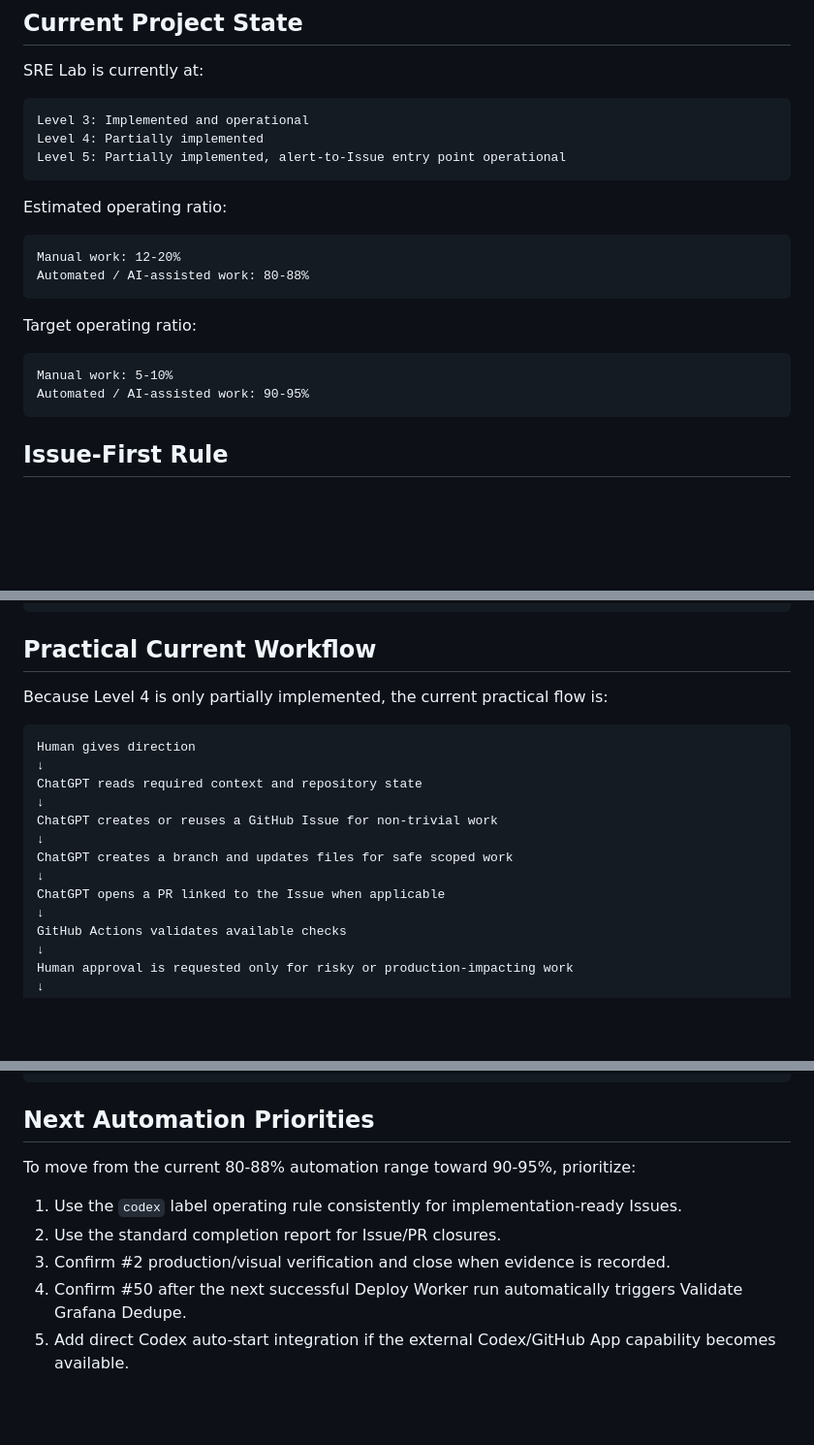
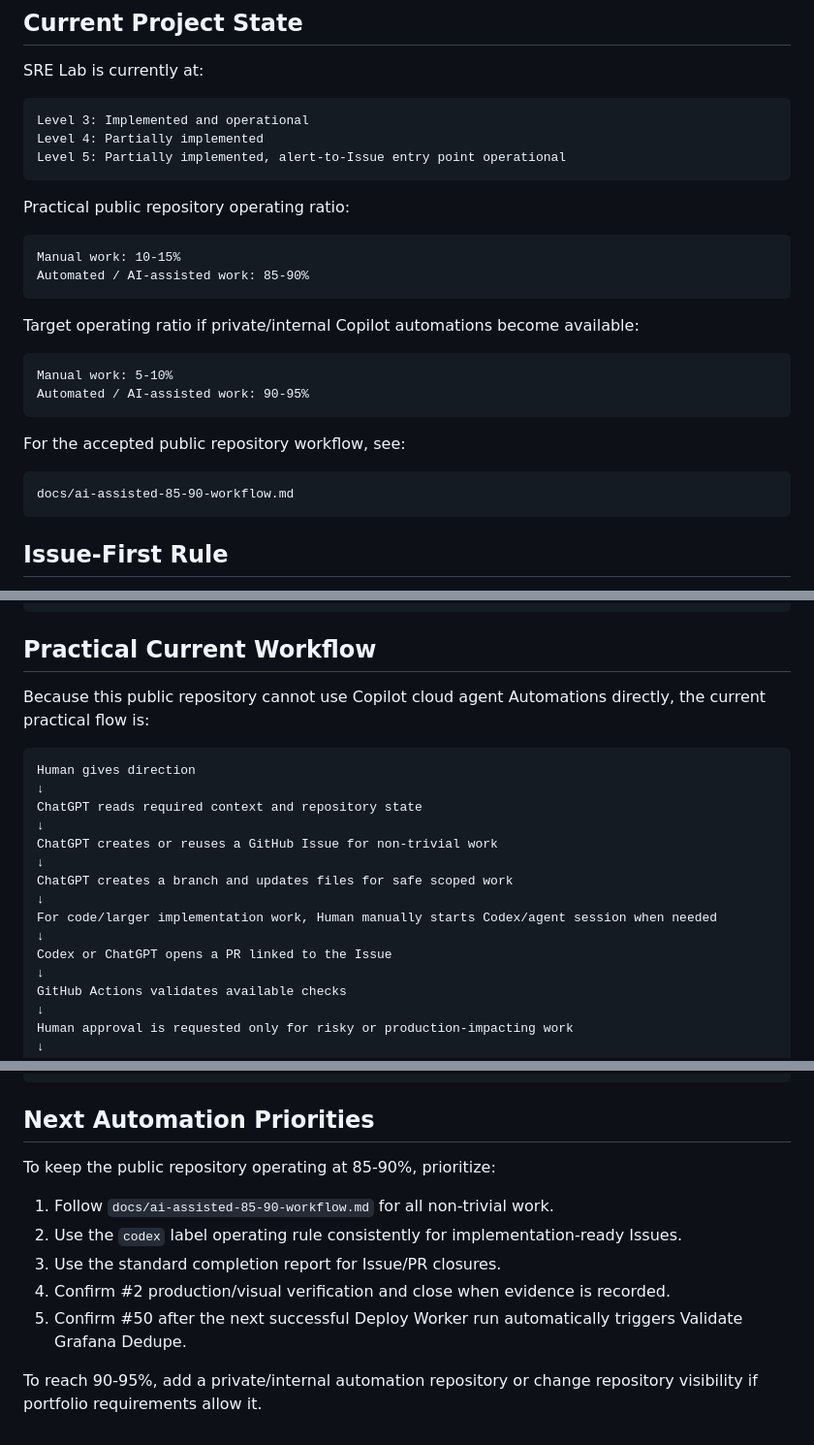
Before and after one commit to YDTNK/sre-lab, a Markdown page: docs/sre-lab-workflow.md, 3 parts joined by grey strips. Shown at 97% size. Rendered like a GitHub page; blank space fills up the shorter version.

Commit message:
Reference practical 85-90 AI-assisted workflow

````diff
--- a/docs/sre-lab-workflow.md
+++ b/docs/sre-lab-workflow.md
@@ -16,18 +16,24 @@ Level 4: Partially implemented
 Level 5: Partially implemented, alert-to-Issue entry point operational
 ```
 
-Estimated operating ratio:
+Practical public repository operating ratio:
 
 ```text
-Manual work: 12-20%
-Automated / AI-assisted work: 80-88%
+Manual work: 10-15%
+Automated / AI-assisted work: 85-90%
 ```
 
-Target operating ratio:
+Target operating ratio if private/internal Copilot automations become available:
 
 ```text
 Manual work: 5-10%
 Automated / AI-assisted work: 90-95%
+```
+
+For the accepted public repository workflow, see:
+
+```text
+docs/ai-assisted-85-90-workflow.md
 ```
 
 ## Issue-First Rule
@@ -99,7 +105,7 @@ Completion report
 
 ## Practical Current Workflow
 
-Because Level 4 is only partially implemented, the current practical flow is:
+Because this public repository cannot use Copilot cloud agent Automations directly, the current practical flow is:
 
 ```text
 Human gives direction
@@ -110,7 +116,9 @@ ChatGPT creates or reuses a GitHub Issue for non-trivial work
 ↓
 ChatGPT creates a branch and updates files for safe scoped work
 ↓
-ChatGPT opens a PR linked to the Issue when applicable
+For code/larger implementation work, Human manually starts Codex/agent session when needed
+↓
+Codex or ChatGPT opens a PR linked to the Issue
 ↓
 GitHub Actions validates available checks
 ↓
@@ -230,10 +238,12 @@ Close decision:
 
 ## Next Automation Priorities
 
-To move from the current 80-88% automation range toward 90-95%, prioritize:
+To keep the public repository operating at 85-90%, prioritize:
 
-1. Use the `codex` label operating rule consistently for implementation-ready Issues.
-2. Use the standard completion report for Issue/PR closures.
-3. Confirm #2 production/visual verification and close when evidence is recorded.
-4. Confirm #50 after the next successful Deploy Worker run automatically triggers Validate Grafana Dedupe.
-5. Add direct Codex auto-start integration if the external Codex/GitHub App capability becomes available.
+1. Follow `docs/ai-assisted-85-90-workflow.md` for all non-trivial work.
+2. Use the `codex` label operating rule consistently for implementation-ready Issues.
+3. Use the standard completion report for Issue/PR closures.
+4. Confirm #2 production/visual verification and close when evidence is recorded.
+5. Confirm #50 after the next successful Deploy Worker run automatically triggers Validate Grafana Dedupe.
+
+To reach 90-95%, add a private/internal automation repository or change repository visibility if portfolio requirements allow it.
````
Also changed, not shown: other parts of docs/sre-lab-workflow.md (+1 -1 lines).
